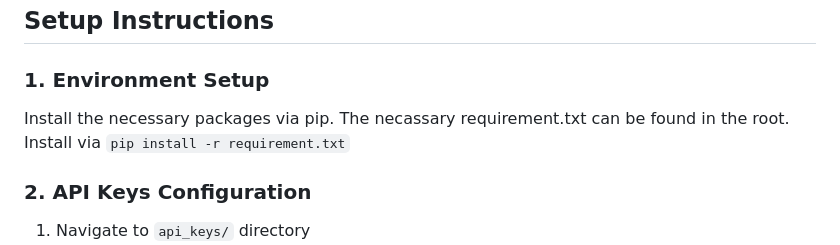
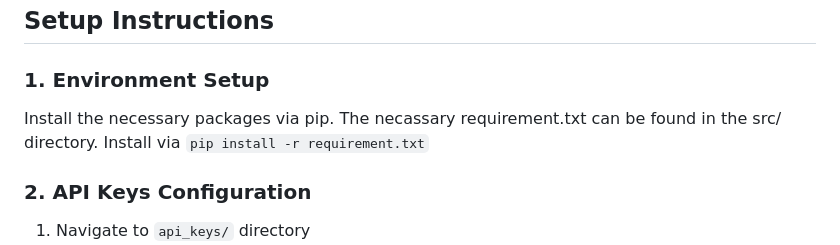
Before and after one commit to 42elenz/LLMs_psychopathologies, a Markdown page: README.md, the part around the change. GitHub-like rendering.

Commit message:
Fix path to requirement.txt in setup instructions

```diff
--- a/README.md
+++ b/README.md
@@ -30,7 +30,7 @@ These interactive plots show:
 ## Setup Instructions
 
 ### 1. Environment Setup
-Install the necessary packages via pip. The necassary requirement.txt can be found in the root. Install via
+Install the necessary packages via pip. The necassary requirement.txt can be found in the src/ directory. Install via
 `pip install -r requirement.txt`
 
 ### 2. API Keys Configuration
```
